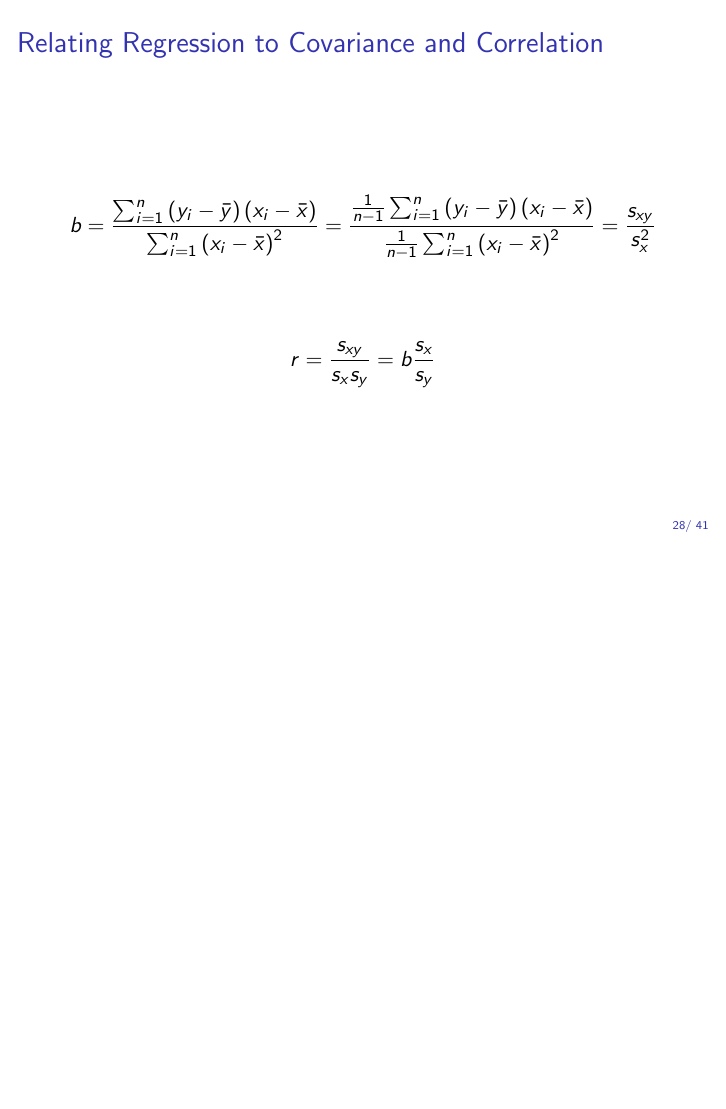
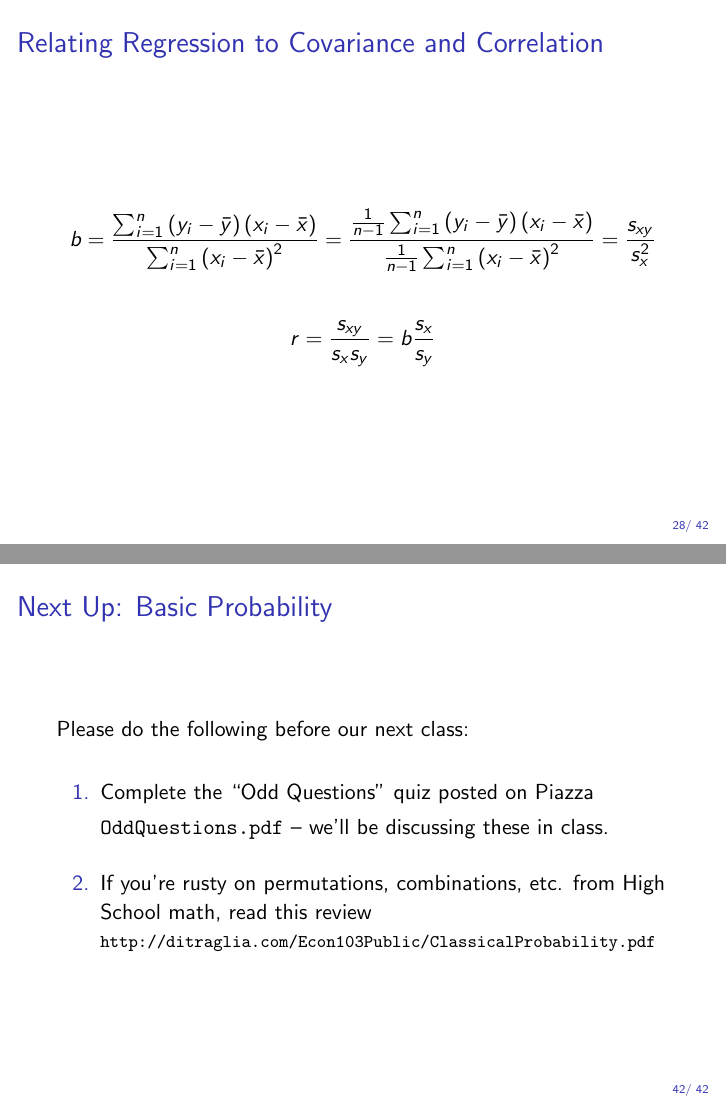
Before and after one commit to fditraglia/Econ103Public, LaTeX slides (slides/lecture04.tex): page 38 of 51 before the commit and pages 37 and 51 of 51 after it, the two joined at a grey line, the shorter picture padded with empty space. Compiled offline with pdfLaTeX.

Commit message:
add slide to end of lecture 4

```diff
--- a/slides/lecture04.tex
+++ b/slides/lecture04.tex
@@ -296,7 +296,7 @@ $$\displaystyle \min_{a,b}  \sum_{i=1}^n (y_i - a - b x_i)^2$$
 %%%%%%%%%%%%%%%%%%%%%%%%%%%%%%%%%%%%%%%%
 \begin{frame}
 	\frametitle{Relating Regression to Covariance and Correlation}
-		$$b = \frac{\sum_{i=1}^n \left(y_i - \bar{y}\right)\left(x_i - \bar{x} \right)}{\sum_{i=1}^n \left(x_i - \bar{x}\right)^2} =\pause \frac{\frac{1}{n-1}\sum_{i=1}^n \left(y_i - \bar{y}\right)\left(x_i - \bar{x} \right)}{\frac{1}{n-1}\sum_{i=1}^n \left(x_i - \bar{x}\right)^2} = \frac{s_{xy}}{s_x^2}$$
+		$$b = \frac{\sum_{i=1}^n \left(y_i - \bar{y}\right)\left(x_i - \bar{x} \right)}{\sum_{i=1}^n \left(x_i - \bar{x}\right)^2} = \frac{\frac{1}{n-1}\sum_{i=1}^n \left(y_i - \bar{y}\right)\left(x_i - \bar{x} \right)}{\frac{1}{n-1}\sum_{i=1}^n \left(x_i - \bar{x}\right)^2} = \frac{s_{xy}}{s_x^2}$$
 
 		$$r = \frac{s_{xy}}{s_x s_y} = b \frac{s_x}{s_y}$$
 
@@ -528,5 +528,16 @@ You will derive the above formula in this week's homework.
 %\end{block}
 %\end{frame}
 %%%%%%%%%%%%%%%%%%%%%%%%%%%%%%%%%%%%%%%%
+\begin{frame}
+  \frametitle{Next Up: Basic Probability}
+  Please do the following before our next class:
+      \vspace{1em}
+  \begin{enumerate}
+    \item Complete the ``Odd Questions'' quiz posted on Piazza \texttt{OddQuestions.pdf} -- we'll be discussing these in class.
+      \vspace{1em}
+    \item If you're rusty on permutations, combinations, etc. from High School math, read this review \footnotesize \url{http://ditraglia.com/Econ103Public/ClassicalProbability.pdf}
+  \end{enumerate}
+\end{frame}
+%%%%%%%%%%%%%%%%%%%%%%%%%%%%%%%%%%%%%%%%
 
 \end{document}
```
Also changed, not shown: slides/lecture04_handout.pdf, slides/lecture04_screen.pdf.
